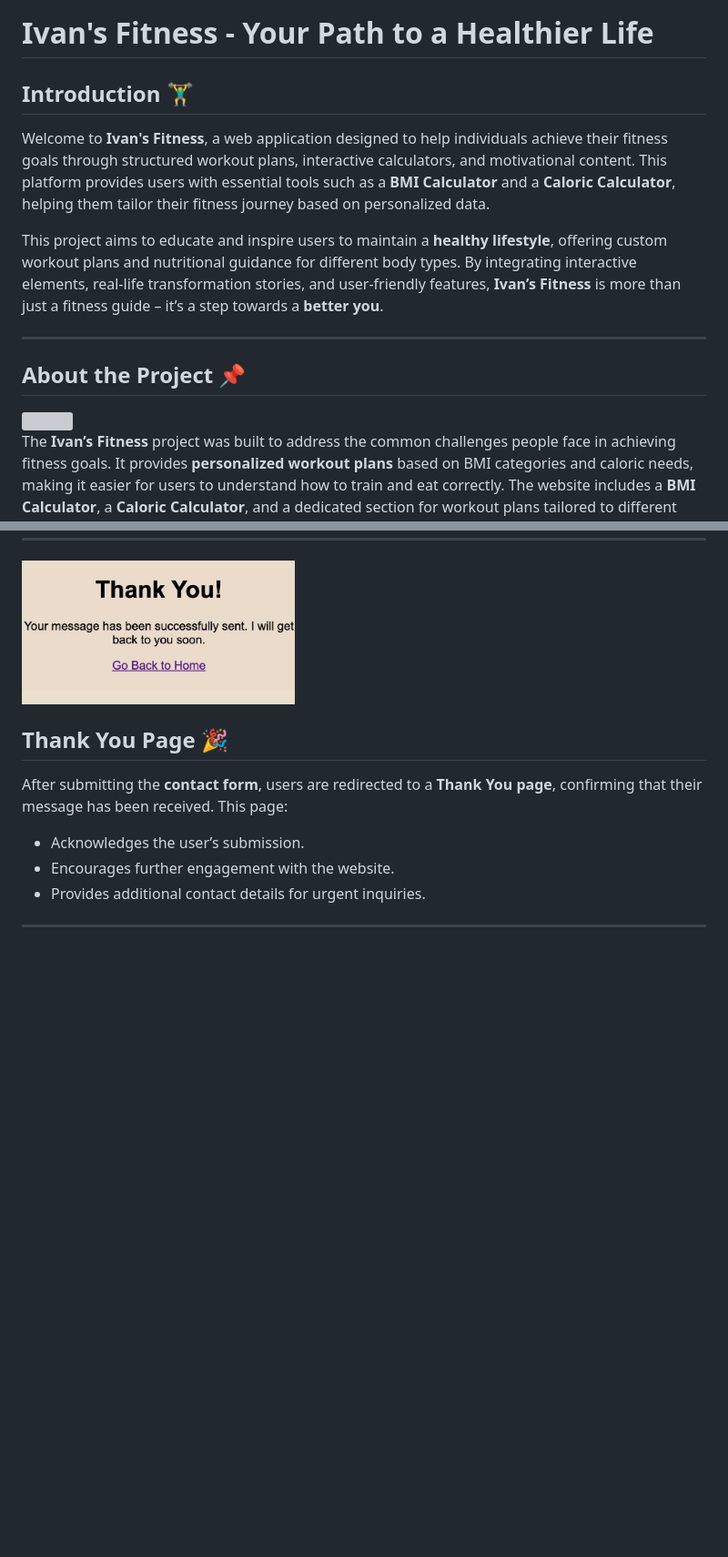
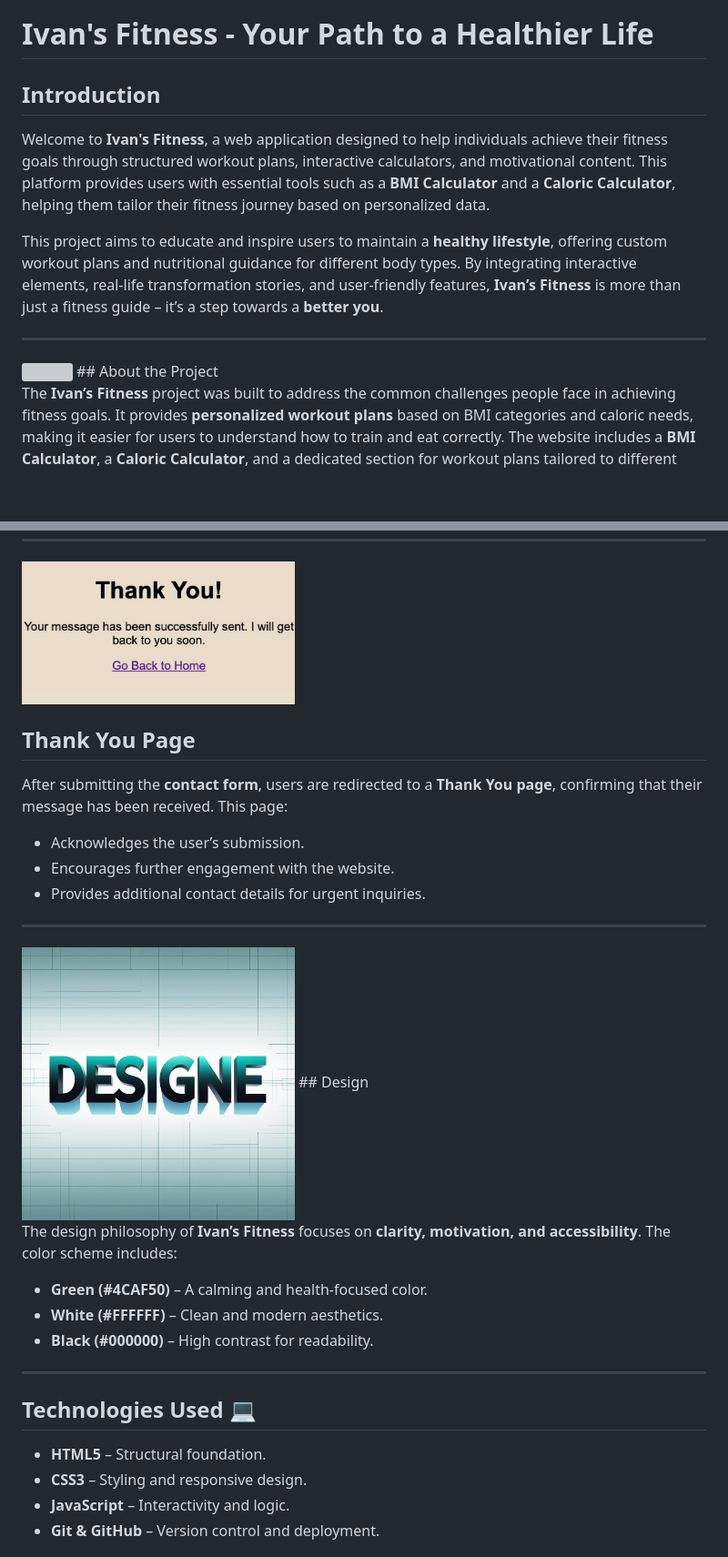
Before and after one commit to bobes81/fitness-project, a Markdown page: README.md, 2 parts joined by grey strips. Shown: that part at 91% size. Rendered like a GitHub page; blank space fills up the shorter version; grey boxes are pictures that could not be loaded.

```diff
--- a/README.md
+++ b/README.md
@@ -2,15 +2,14 @@
 
 # Ivan's Fitness - Your Path to a Healthier Life
 
-## Introduction 🏋️‍♂️
+## Introduction
 Welcome to **Ivan's Fitness**, a web application designed to help individuals achieve their fitness goals through structured workout plans, interactive calculators, and motivational content. This platform provides users with essential tools such as a **BMI Calculator** and a **Caloric Calculator**, helping them tailor their fitness journey based on personalized data.
 
 This project aims to educate and inspire users to maintain a **healthy lifestyle**, offering custom workout plans and nutritional guidance for different body types. By integrating interactive elements, real-life transformation stories, and user-friendly features, **Ivan’s Fitness** is more than just a fitness guide – it’s a step towards a **better you**.
 
 ---
-
-## About the Project 📌
 <img src="assets/images/ivan-profile.png" width="300">
+## About the Project
 
 The **Ivan’s Fitness** project was built to address the common challenges people face in achieving fitness goals. It provides **personalized workout plans** based on BMI categories and caloric needs, making it easier for users to understand how to train and eat correctly. The website includes a **BMI Calculator**, a **Caloric Calculator**, and a dedicated section for workout plans tailored to different fitness levels.
 
@@ -167,7 +161,7 @@ This ensures smooth communication and enhances **user engagement**.
 
 <img src="assets/images/thankyou.jpg" width="300">
 
-## Thank You Page 🎉
+## Thank You Page
 
 After submitting the **contact form**, users are redirected to a **Thank You page**, confirming that their message has been received. This page:
 - Acknowledges the user’s submission.
@@ -175,3 +169,19 @@ After submitting the **contact form**, users are redirected to a **Thank You pag
 - Provides additional contact details for urgent inquiries.
 
 ---
+<img src="assets/images/designe.jpg" width="300">
+## Design
+
+The design philosophy of **Ivan’s Fitness** focuses on **clarity, motivation, and accessibility**. The color scheme includes:
+- **Green (#4CAF50)** – A calming and health-focused color.
+- **White (#FFFFFF)** – Clean and modern aesthetics.
+- **Black (#000000)** – High contrast for readability.
+
+---
+
+## Technologies Used 💻
+- **HTML5** – Structural foundation.
+- **CSS3** – Styling and responsive design.
+- **JavaScript** – Interactivity and logic.
+- **Git & GitHub** – Version control and deployment.
+
```
Also changed, not shown: other parts of README.md (+55 -13 lines).
